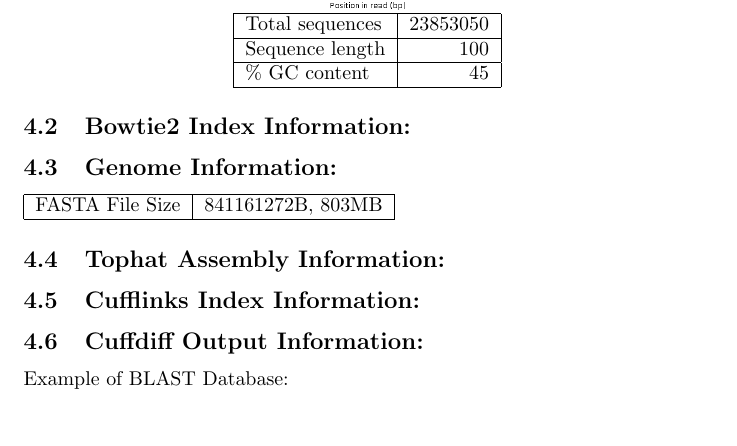
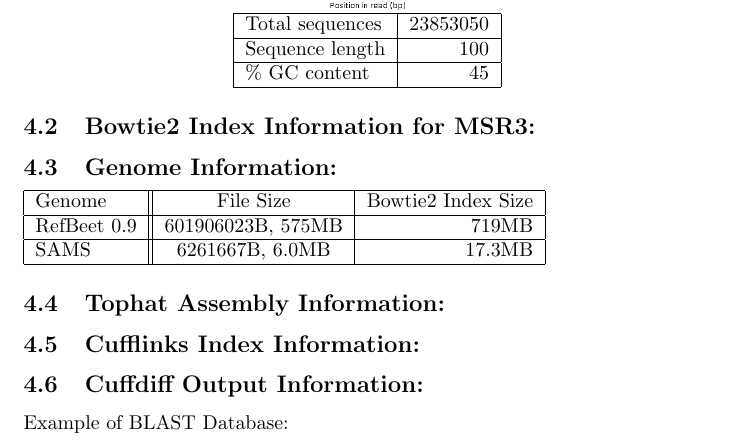
Before and after one commit to vinay427/hshsp-report, a LaTeX document (proposal.tex): part of page 4 of 4, cut so that both start at the same text. Compiled offline with pdfLaTeX.

Commit message:
added genome info

```diff
--- a/proposal.tex
+++ b/proposal.tex
@@ -57,13 +57,15 @@
 	\end{tabular}
 \end{center}
 
-\subsection{Bowtie2 Index Information:}
+\subsection{Bowtie2 Index Information for MSR3:}
 
 \subsection{Genome Information:}
 
-	\begin{tabular}{| l | r |}
+	\begin{tabular}{| l | | c | r |}
 	\hline
-	FASTA File Size & 841161272B, 803MB \\ \hline
+	Genome & File Size & Bowtie2 Index Size \\ \hline
+	RefBeet 0.9 & 601906023B, 575MB & 719MB \\ \hline
+	SAMS & 6261667B, 6.0MB & 17.3MB \\ \hline
 	\end{tabular}
 
 \subsection{Tophat Assembly Information:}
```
